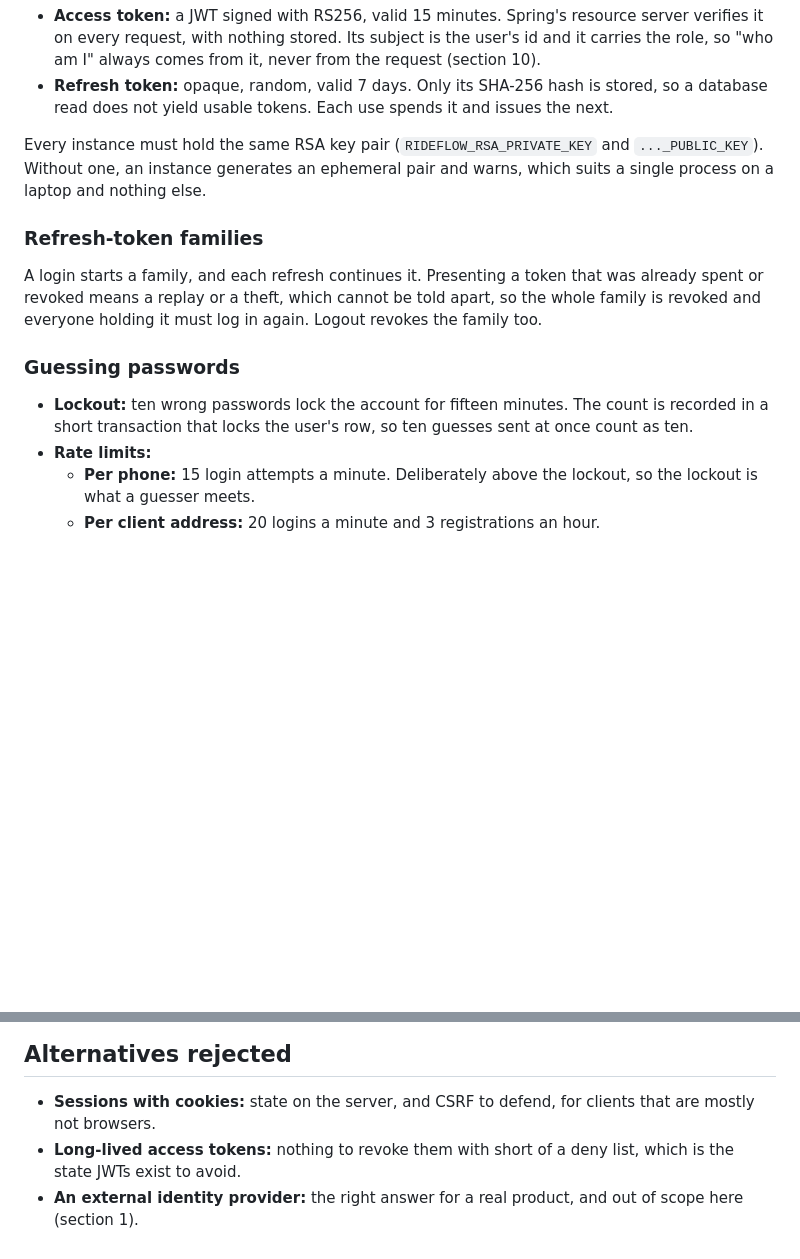
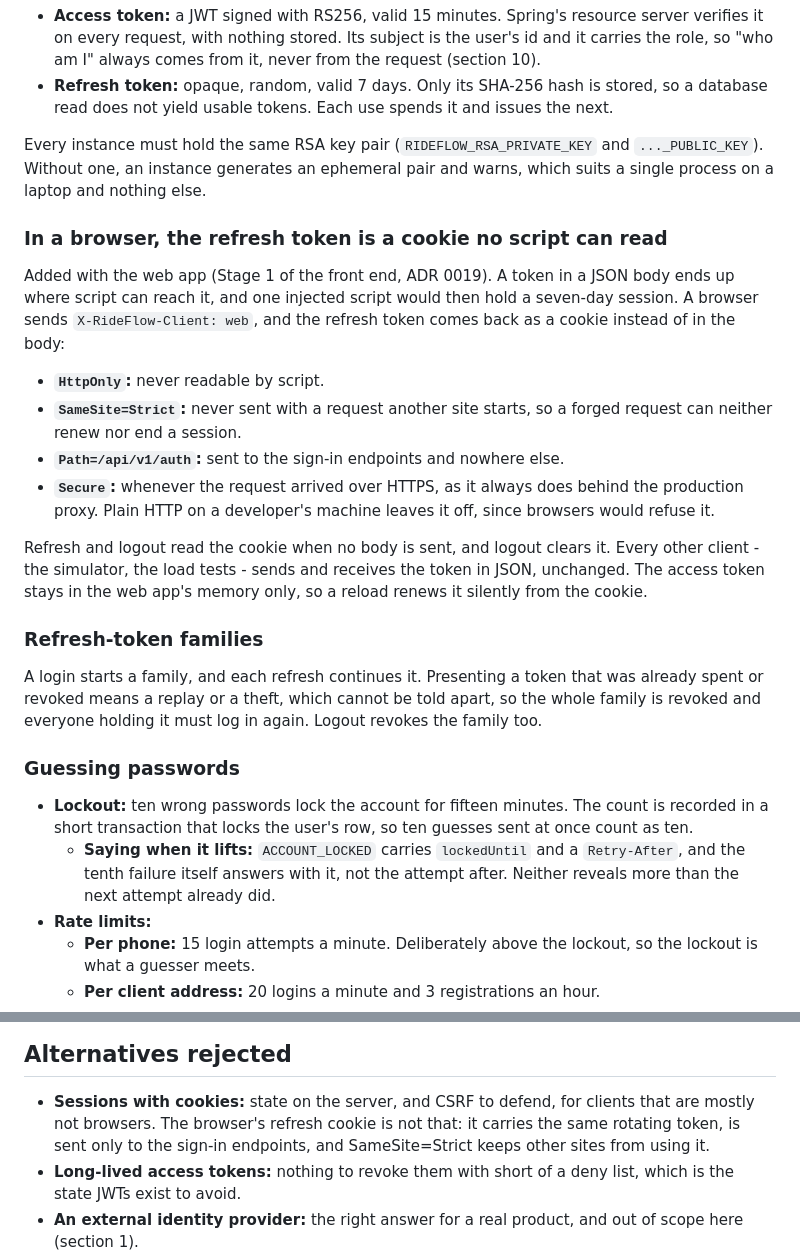
Before and after one commit to Ayushraj06-bit/TripEngine, a Markdown page: docs/adr/0017-authentication.md, 2 parts joined by grey strips. Drawn GitHub-style; blank space fills up the shorter version.

Commit message:
docs(adr): the browser's refresh cookie and the lock's unlock time
ADR 0017 records why the web app's refresh token is a cookie and what
each of its attributes is for, why that is not the server-side session
the ADR rejected, and that a lock now says when it lifts. security.md
lists both under authentication.

```diff
--- a/docs/adr/0017-authentication.md
+++ b/docs/adr/0017-authentication.md
@@ -27,6 +27,22 @@ Every instance must hold the same RSA key pair (`RIDEFLOW_RSA_PRIVATE_KEY` and `
 Without one, an instance generates an ephemeral pair and warns, which suits a single process on a
 laptop and nothing else.
 
+### In a browser, the refresh token is a cookie no script can read
+
+Added with the web app (Stage 1 of the front end, ADR 0019). A token in a JSON body ends up where
+script can reach it, and one injected script would then hold a seven-day session. A browser sends
+`X-RideFlow-Client: web`, and the refresh token comes back as a cookie instead of in the body:
+- **`HttpOnly`:** never readable by script.
+- **`SameSite=Strict`:** never sent with a request another site starts, so a forged request can
+  neither renew nor end a session.
+- **`Path=/api/v1/auth`:** sent to the sign-in endpoints and nowhere else.
+- **`Secure`:** whenever the request arrived over HTTPS, as it always does behind the production
+  proxy. Plain HTTP on a developer's machine leaves it off, since browsers would refuse it.
+
+Refresh and logout read the cookie when no body is sent, and logout clears it. Every other client -
+the simulator, the load tests - sends and receives the token in JSON, unchanged. The access token
+stays in the web app's memory only, so a reload renews it silently from the cookie.
+
 ### Refresh-token families
 
 A login starts a family, and each refresh continues it. Presenting a token that was already spent
@@ -37,6 +53,9 @@ everyone holding it must log in again. Logout revokes the family too.
 
 - **Lockout:** ten wrong passwords lock the account for fifteen minutes. The count is recorded in a
   short transaction that locks the user's row, so ten guesses sent at once count as ten.
+  - **Saying when it lifts:** `ACCOUNT_LOCKED` carries `lockedUntil` and a `Retry-After`, and the
+    tenth failure itself answers with it, not the attempt after. Neither reveals more than the
+    next attempt already did.
 - **Rate limits:**
   - **Per phone:** 15 login attempts a minute. Deliberately above the lockout, so the lockout is
     what a guesser meets.
@@ -58,7 +77,8 @@ does not keep a socket for days.
 ## Alternatives rejected
 
 - **Sessions with cookies:** state on the server, and CSRF to defend, for clients that are mostly
-  not browsers.
+  not browsers. The browser's refresh cookie is not that: it carries the same rotating token, is
+  sent only to the sign-in endpoints, and SameSite=Strict keeps other sites from using it.
 - **Long-lived access tokens:** nothing to revoke them with short of a deny list, which is the state
   JWTs exist to avoid.
 - **An external identity provider:** the right answer for a real product, and out of scope here
```
Also changed, not shown: docs/security.md (+3 -1 lines).
